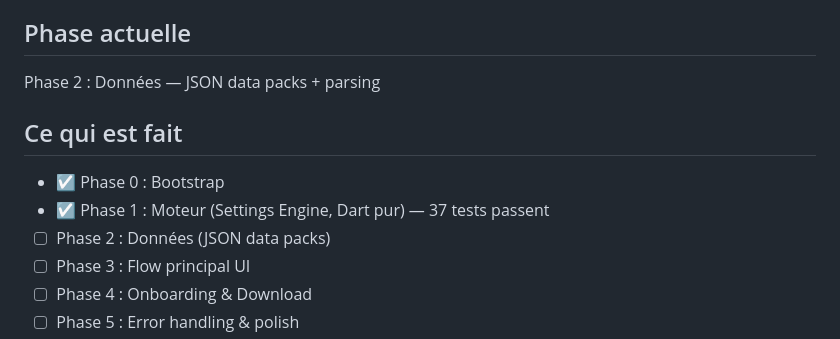
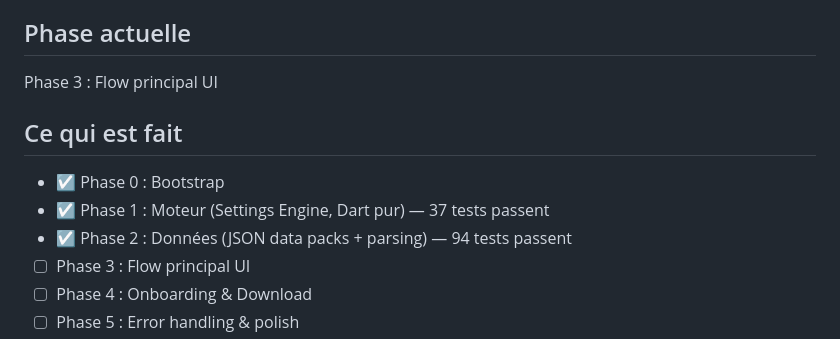
Before and after one commit to Qosip/shoothelper-app, a Markdown page: CLAUDE.md, the part around the change. GitHub-like rendering.

Commit message:
docs: update CLAUDE.md — Phase 2 complete, move to Phase 3
Co-Authored-By: Claude Opus 4.6 <noreply@anthropic.com>

```diff
--- a/CLAUDE.md
+++ b/CLAUDE.md
@@ -37,12 +37,12 @@ Les plus importants pour le code :
 - 19_MENU_NAVIGATION_MAPPER.md → Killer feature
 
 ## Phase actuelle
-Phase 2 : Données — JSON data packs + parsing
+Phase 3 : Flow principal UI
 
 ## Ce qui est fait
 - ☑ Phase 0 : Bootstrap
 - ☑ Phase 1 : Moteur (Settings Engine, Dart pur) — 37 tests passent
-- ☐ Phase 2 : Données (JSON data packs)
+- ☑ Phase 2 : Données (JSON data packs + parsing) — 94 tests passent
 - ☐ Phase 3 : Flow principal UI
 - ☐ Phase 4 : Onboarding & Download
 - ☐ Phase 5 : Error handling & polish
```
